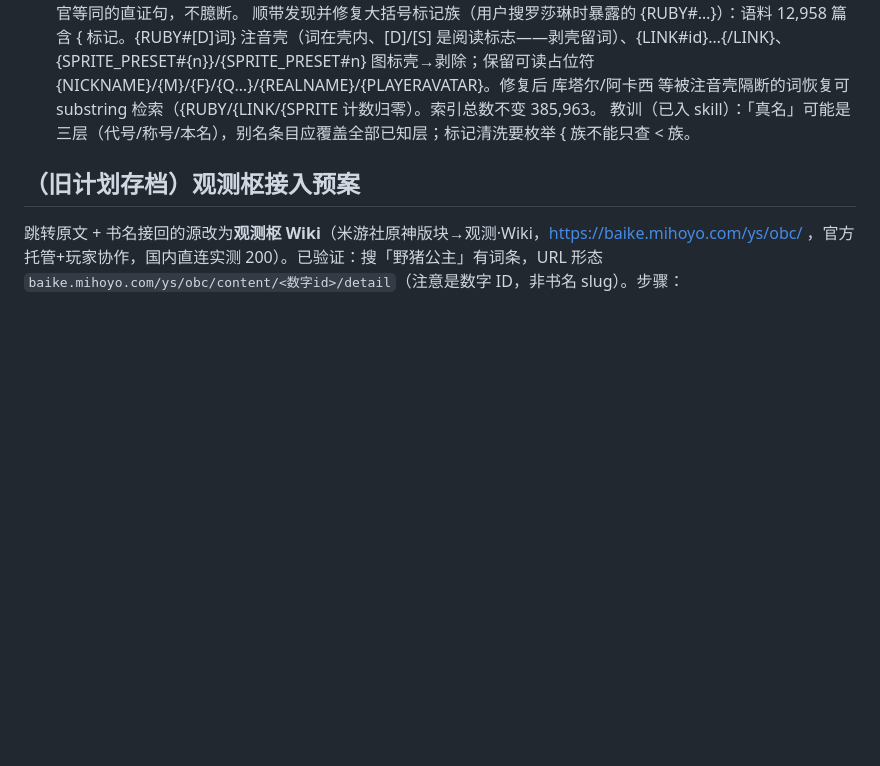
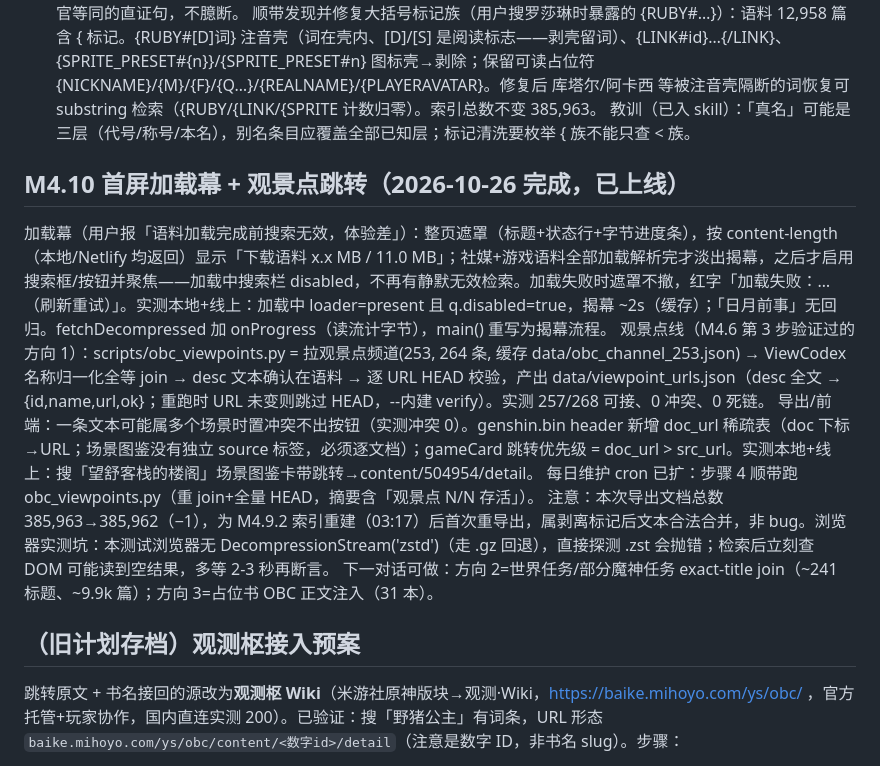
Before and after one commit to MonikaSenSei/genshin-search, a Markdown page: docs/M4-PREP.md, the part around the change. GitHub-like rendering; blank space fills up the shorter version.

Commit message:
M4.10 recorded: loading curtain + viewpoint jump links live (257 docs)

```diff
--- a/docs/M4-PREP.md
+++ b/docs/M4-PREP.md
@@ -88,6 +88,14 @@ API 补充事实：列表接口返回 data.list[0].list（频道节点内嵌全
 教训（已入 skill）：「真名」可能是三层（代号/称号/本名），别名条目应覆盖全部已知层；标记清洗要枚举 { 族不能只查 < 族。
 
 
+## M4.10 首屏加载幕 + 观景点跳转（2026-10-26 完成，已上线）
+加载幕（用户报「语料加载完成前搜索无效，体验差」）：整页遮罩（标题+状态行+字节进度条），按 content-length（本地/Netlify 均返回）显示「下载语料 x.x MB / 11.0 MB」；社媒+游戏语料全部加载解析完才淡出揭幕，之后才启用搜索框/按钮并聚焦——加载中搜索栏 disabled，不再有静默无效检索。加载失败时遮罩不撤，红字「加载失败：…（刷新重试）」。实测本地+线上：加载中 loader=present 且 q.disabled=true，揭幕 ~2s（缓存）；「日月前事」无回归。fetchDecompressed 加 onProgress（读流计字节），main() 重写为揭幕流程。
+观景点线（M4.6 第 3 步验证过的方向 1）：scripts/obc_viewpoints.py = 拉观景点频道(253, 264 条, 缓存 data/obc_channel_253.json) → ViewCodex 名称归一化全等 join → desc 文本确认在语料 → 逐 URL HEAD 校验，产出 data/viewpoint_urls.json（desc 全文 → {id,name,url,ok}；重跑时 URL 未变则跳过 HEAD，--内建 verify）。实测 257/268 可接、0 冲突、0 死链。
+导出/前端：一条文本可能属多个场景时置冲突不出按钮（实测冲突 0）。genshin.bin header 新增 doc_url 稀疏表（doc 下标→URL；场景图鉴没有独立 source 标签，必须逐文档）；gameCard 跳转优先级 = doc_url > src_url。实测本地+线上：搜「望舒客栈的楼阁」场景图鉴卡带跳转→content/504954/detail。
+每日维护 cron 已扩：步骤 4 顺带跑 obc_viewpoints.py（重 join+全量 HEAD，摘要含「观景点 N/N 存活」）。
+注意：本次导出文档总数 385,963→385,962（−1），为 M4.9.2 索引重建（03:17）后首次重导出，属剥离标记后文本合法合并，非 bug。浏览器实测坑：本测试浏览器无 DecompressionStream('zstd')（走 .gz 回退），直接探测 .zst 会抛错；检索后立刻查 DOM 可能读到空结果，多等 2-3 秒再断言。
+下一对话可做：方向 2=世界任务/部分魔神任务 exact-title join（~241 标题、~9.9k 篇）；方向 3=占位书 OBC 正文注入（31 本）。
+
 ## （旧计划存档）观测枢接入预案
 跳转原文 + 书名接回的源改为**观测枢 Wiki**（米游社原神版块→观测·Wiki，https://baike.mihoyo.com/ys/obc/ ，官方托管+玩家协作，国内直连实测 200）。已验证：搜「野猪公主」有词条，URL 形态 `baike.mihoyo.com/ys/obc/content/<数字id>/detail`（注意是数字 ID，非书名 slug）。步骤：
 1. 找它的搜索/分类数据接口（页面是 SPA，HTML 全是壳；search 接口和书籍分类目录接口待逆向）。
```
